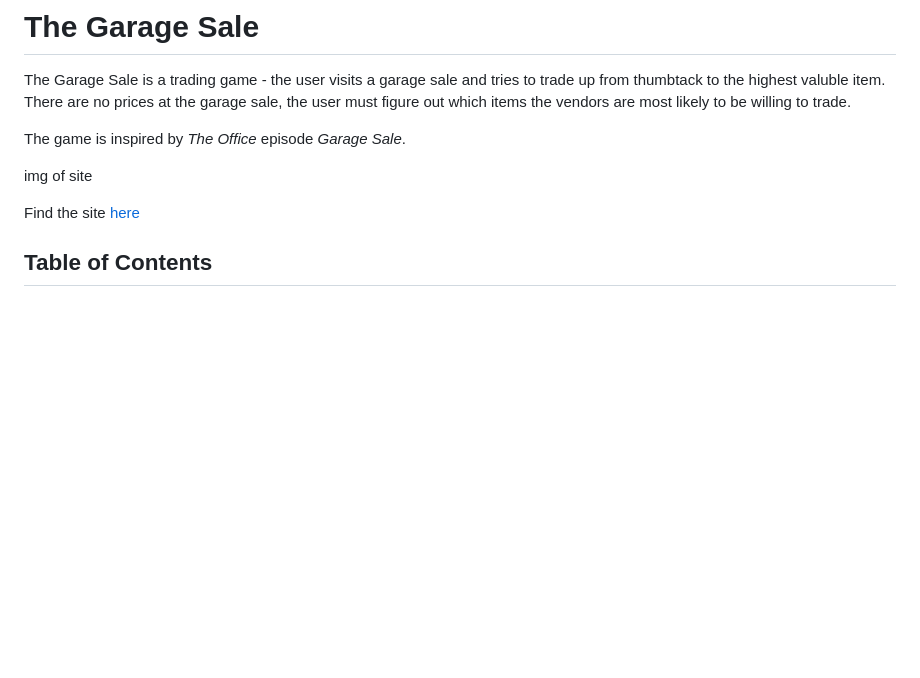
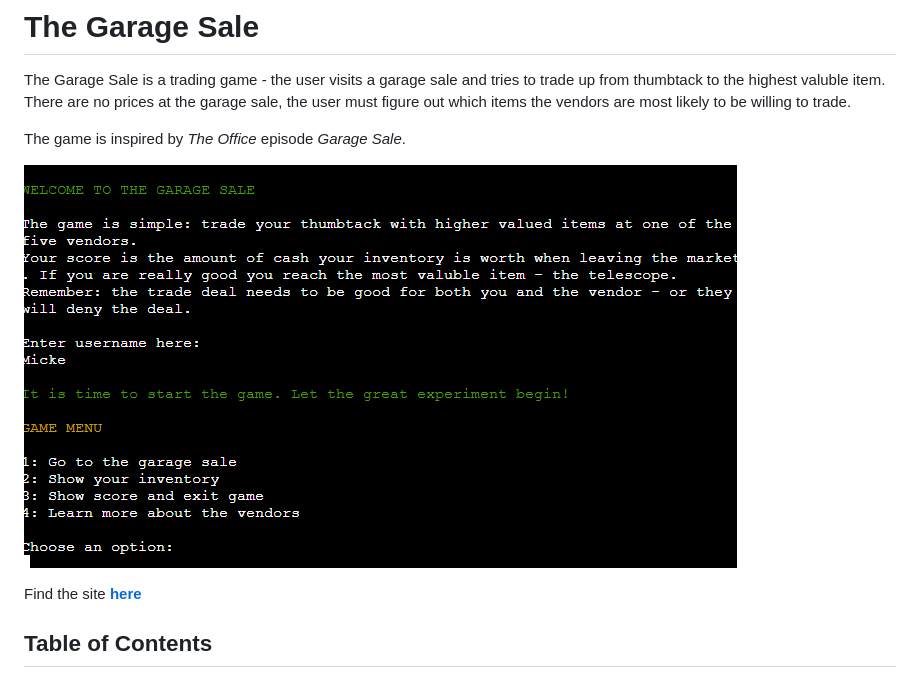
Before and after one commit to mikael-johnsson/the-garage-sale, a Markdown page: README.md, the part around the change. Rendered like a GitHub page; pictures changed too: assets/images/the_garage_sale_site_img.png (added); blank space fills up the shorter version.

Commit message:
import img of ready site, add to readme and testing

```diff
--- a/README.md
+++ b/README.md
@@ -6,11 +6,9 @@ most likely to be willing to trade.
 
 The game is inspired by *The Office* episode *Garage Sale*.
 
+![Screenshot of the program at the game menu](assets/images/the_garage_sale_site_img.png)
 
-img of site
-
-
-Find the site [here](https://the-garage-sale-60683b5891c9.herokuapp.com/)
+Find the site [**here**](https://the-garage-sale-60683b5891c9.herokuapp.com/)
 
 ## Table of Contents
 * [User Experience](#user-experience)
```
Also changed, not shown: TESTING.md (+3 -3 lines).
